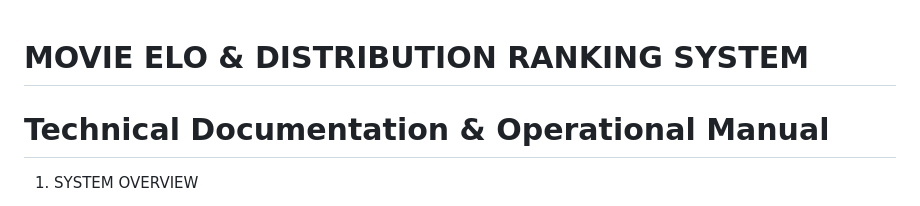
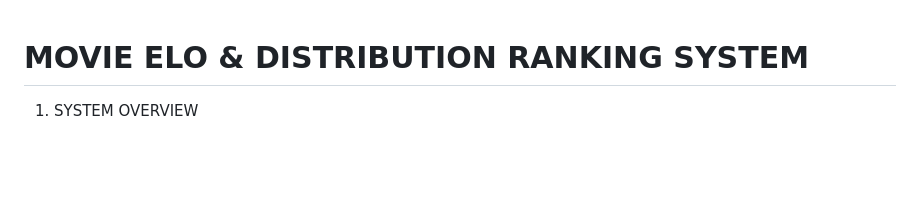
Before and after one commit to kenanhager/Movie-Elo-Ranking, a Markdown page: README.md, the part around one of its changes. Rendered like a GitHub page; blank space fills up the shorter version.

Commit message:
everything

```diff
--- a/README.md
+++ b/README.md
@@ -1,6 +1,4 @@
 # MOVIE ELO & DISTRIBUTION RANKING SYSTEM
-Technical Documentation & Operational Manual
-================================================================================
 
 1. SYSTEM OVERVIEW
 
```
Also changed, not shown: other parts of README.md (+0 -1 lines).
